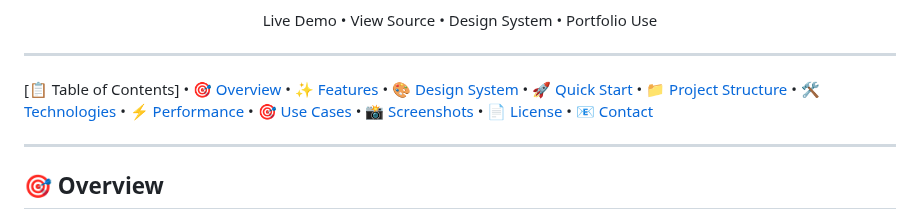
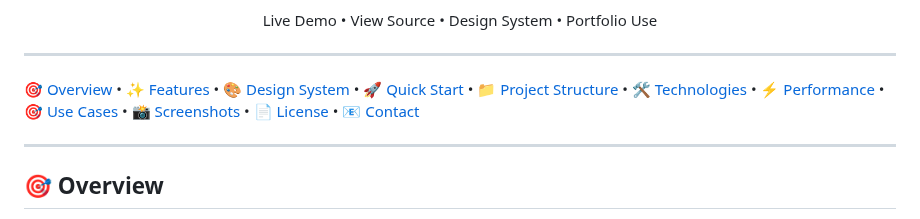
Before and after one commit to Ddave82/ETHICORE-Concept-Website, a Markdown page: README.md, the part around the change. Rendered like a GitHub page.

Commit message:
Remove unnecessary table of contents header

```diff
--- a/README.md
+++ b/README.md
@@ -17,8 +17,7 @@ Live Demo • View Source • Design System • Portfolio Use
 </div>
 
 ---
-[📋 Table of Contents]
-• [🎯 Overview](#-overview) • [✨ Features](#-features) • [🎨 Design System](#-design-system) • [🚀 Quick Start](#-quick-start) • [📁 Project Structure](#-project-structure) • [🛠️ Technologies](#️-technologies) • [⚡ Performance](#-performance) • [🎯 Use Cases](#-use-cases) • [📸 Screenshots](#-screenshots) • [📄 License](#-license) • [📧 Contact](#-contact)
+[🎯 Overview](#-overview) • [✨ Features](#-features) • [🎨 Design System](#-design-system) • [🚀 Quick Start](#-quick-start) • [📁 Project Structure](#-project-structure) • [🛠️ Technologies](#️-technologies) • [⚡ Performance](#-performance) • [🎯 Use Cases](#-use-cases) • [📸 Screenshots](#-screenshots) • [📄 License](#-license) • [📧 Contact](#-contact)
 
 
 ---
```
